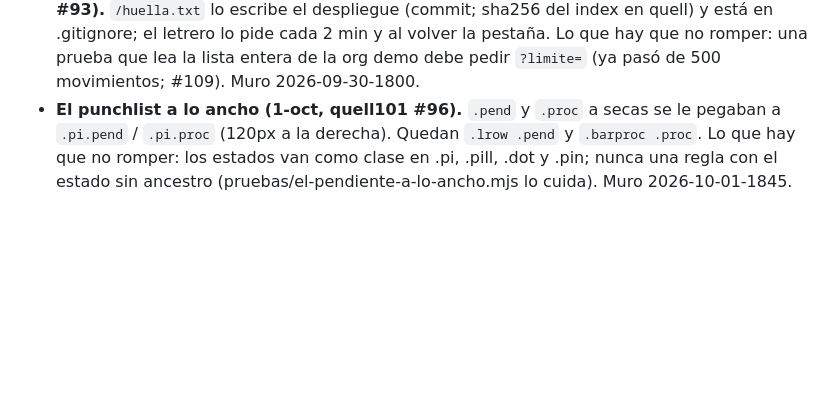
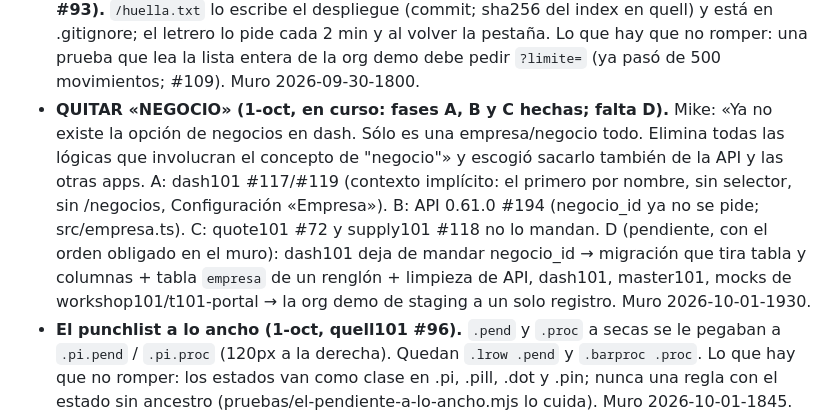
Before and after one commit to mikebalcazar/suite101-api, a Markdown page: claude/CONTINUAR.md, the part around the change. GitHub-like rendering; blank space fills up the shorter version.

```diff
--- a/claude/CONTINUAR.md
+++ b/claude/CONTINUAR.md
@@ -390,6 +390,18 @@ El documento (`suite101-arquitectura.md`) debería recoger estas cinco:
   pide cada 2 min y al volver la pestaña. Lo que hay que no romper: una
   prueba que lea la lista entera de la org demo debe pedir `?limite=`
   (ya pasó de 500 movimientos; #109). Muro 2026-09-30-1800.
+- **QUITAR «NEGOCIO» (1-oct, en curso: fases A, B y C hechas; falta D).**
+  Mike: «Ya no existe la opción de negocios en dash. Sólo es una
+  empresa/negocio todo. Elimina todas las lógicas que involucran el
+  concepto de "negocio"» y escogió sacarlo también de la API y las otras
+  apps. A: dash101 #117/#119 (contexto implícito: el primero por nombre,
+  sin selector, sin /negocios, Configuración «Empresa»). B: API 0.61.0
+  #194 (negocio_id ya no se pide; src/empresa.ts). C: quote101 #72 y
+  supply101 #118 no lo mandan. D (pendiente, con el orden obligado en el
+  muro): dash101 deja de mandar negocio_id → migración que tira tabla y
+  columnas + tabla `empresa` de un renglón + limpieza de API, dash101,
+  master101, mocks de workshop101/t101-portal → la org demo de staging a
+  un solo registro. Muro 2026-10-01-1930.
 - **El punchlist a lo ancho (1-oct, quell101 #96).** `.pend` y `.proc` a
   secas se le pegaban a `.pi.pend` / `.pi.proc` (120px a la derecha).
   Quedan `.lrow .pend` y `.barproc .proc`. Lo que hay que no romper: los
```
Also changed, not shown: muro/2026-10-01-1930-jr-sin-negocio-fases-a-b-c.md (added, +62 -0 lines).
